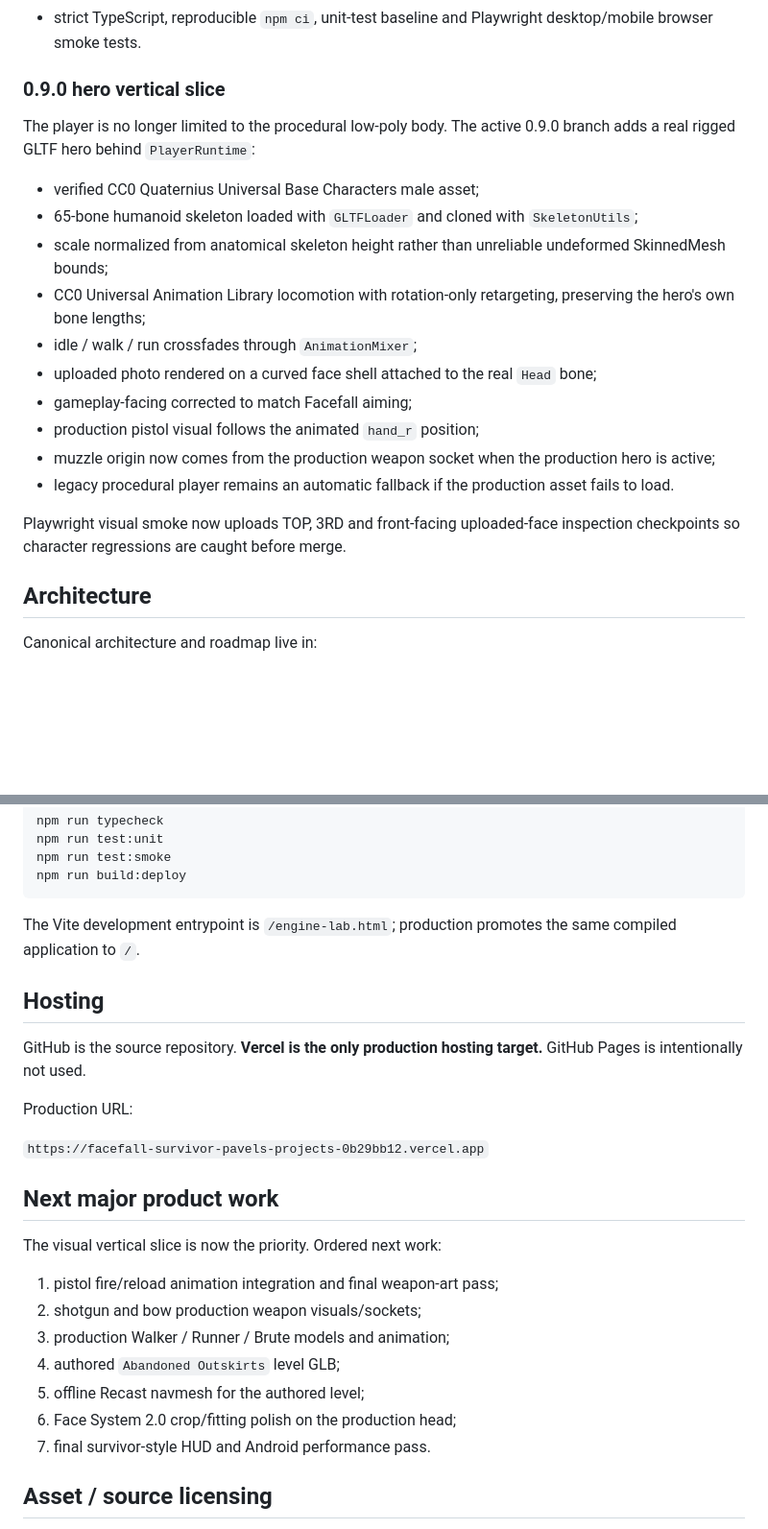
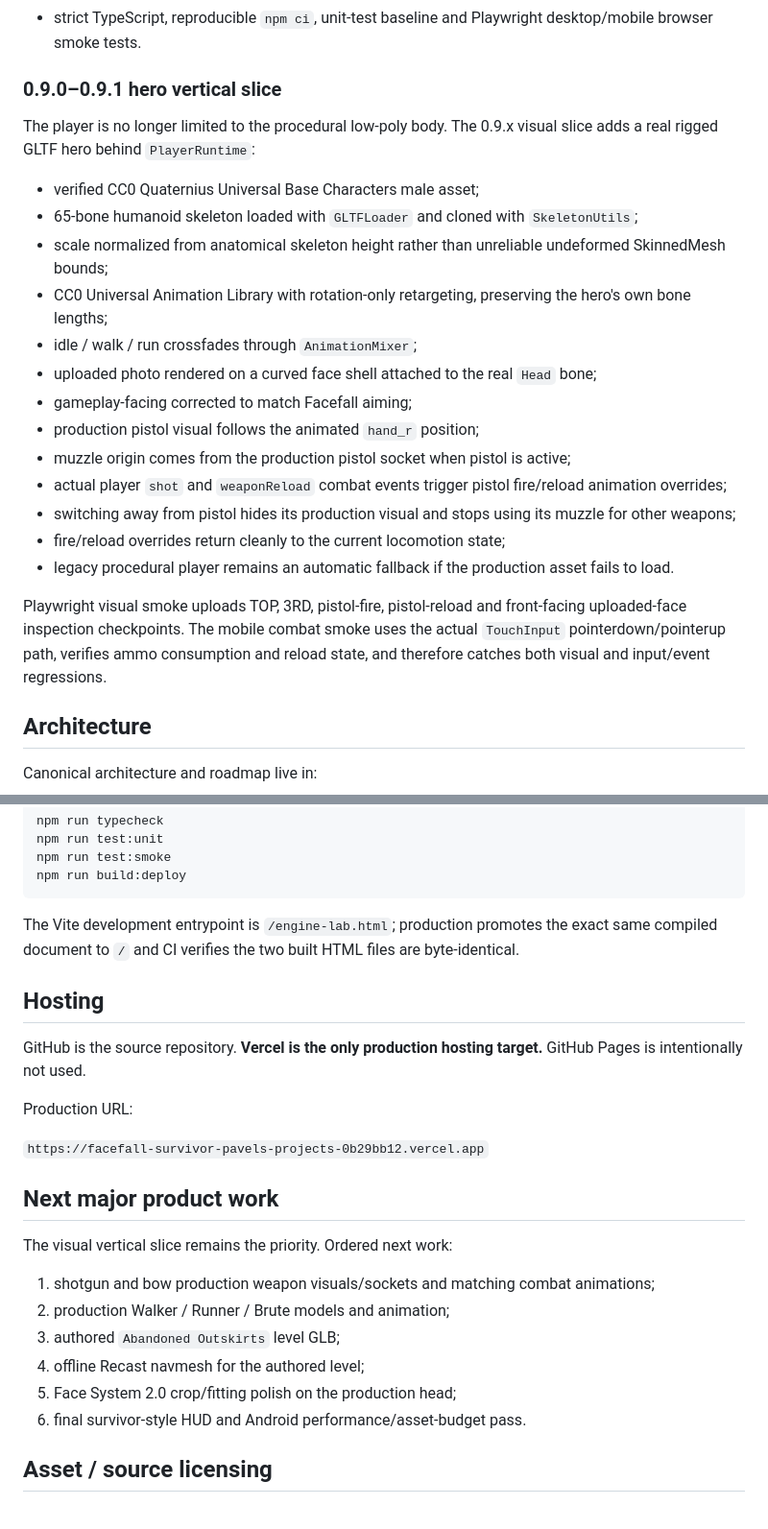
Before and after one commit to ptaskaev91-glitch/facefall-survivor, a Markdown page: README.md, 2 parts joined by grey strips. Shown at 96% size. GitHub-like rendering; blank space fills up the shorter version.

Commit message:
0.9.1: document combat-synced pistol animation checkpoint

````diff
--- a/README.md
+++ b/README.md
@@ -20,22 +20,25 @@ Current gameplay foundation:
 - rain, fog, storm/lightning, grass, pooled particles/decals/lights and procedural Web Audio;
 - strict TypeScript, reproducible `npm ci`, unit-test baseline and Playwright desktop/mobile browser smoke tests.
 
-### 0.9.0 hero vertical slice
+### 0.9.0–0.9.1 hero vertical slice
 
-The player is no longer limited to the procedural low-poly body. The active 0.9.0 branch adds a real rigged GLTF hero behind `PlayerRuntime`:
+The player is no longer limited to the procedural low-poly body. The 0.9.x visual slice adds a real rigged GLTF hero behind `PlayerRuntime`:
 
 - verified CC0 Quaternius Universal Base Characters male asset;
 - 65-bone humanoid skeleton loaded with `GLTFLoader` and cloned with `SkeletonUtils`;
 - scale normalized from anatomical skeleton height rather than unreliable undeformed SkinnedMesh bounds;
-- CC0 Universal Animation Library locomotion with rotation-only retargeting, preserving the hero's own bone lengths;
+- CC0 Universal Animation Library with rotation-only retargeting, preserving the hero's own bone lengths;
 - idle / walk / run crossfades through `AnimationMixer`;
 - uploaded photo rendered on a curved face shell attached to the real `Head` bone;
 - gameplay-facing corrected to match Facefall aiming;
 - production pistol visual follows the animated `hand_r` position;
-- muzzle origin now comes from the production weapon socket when the production hero is active;
+- muzzle origin comes from the production pistol socket when pistol is active;
+- actual player `shot` and `weaponReload` combat events trigger pistol fire/reload animation overrides;
+- switching away from pistol hides its production visual and stops using its muzzle for other weapons;
+- fire/reload overrides return cleanly to the current locomotion state;
 - legacy procedural player remains an automatic fallback if the production asset fails to load.
 
-Playwright visual smoke now uploads TOP, 3RD and front-facing uploaded-face inspection checkpoints so character regressions are caught before merge.
+Playwright visual smoke uploads TOP, 3RD, pistol-fire, pistol-reload and front-facing uploaded-face inspection checkpoints. The mobile combat smoke uses the actual `TouchInput` pointerdown/pointerup path, verifies ammo consumption and reload state, and therefore catches both visual and input/event regressions.
 
 ## Architecture
 
@@ -65,7 +68,7 @@ npm run test:smoke
 npm run build:deploy
 ```
 
-The Vite development entrypoint is `/engine-lab.html`; production promotes the same compiled application to `/`.
+The Vite development entrypoint is `/engine-lab.html`; production promotes the exact same compiled document to `/` and CI verifies the two built HTML files are byte-identical.
 
 ## Hosting
 
@@ -77,15 +80,14 @@ Production URL:
 
 ## Next major product work
 
-The visual vertical slice is now the priority. Ordered next work:
+The visual vertical slice remains the priority. Ordered next work:
 
-1. pistol fire/reload animation integration and final weapon-art pass;
-2. shotgun and bow production weapon visuals/sockets;
-3. production Walker / Runner / Brute models and animation;
-4. authored `Abandoned Outskirts` level GLB;
-5. offline Recast navmesh for the authored level;
-6. Face System 2.0 crop/fitting polish on the production head;
-7. final survivor-style HUD and Android performance pass.
+1. shotgun and bow production weapon visuals/sockets and matching combat animations;
+2. production Walker / Runner / Brute models and animation;
+3. authored `Abandoned Outskirts` level GLB;
+4. offline Recast navmesh for the authored level;
+5. Face System 2.0 crop/fitting polish on the production head;
+6. final survivor-style HUD and Android performance/asset-budget pass.
 
 ## Asset / source licensing
 
````
